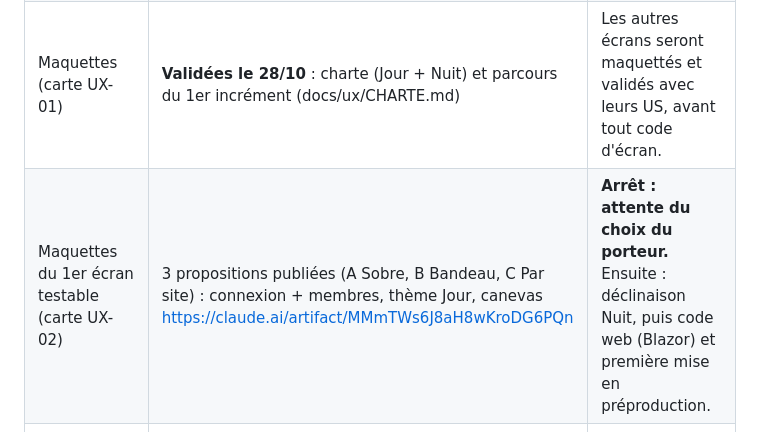
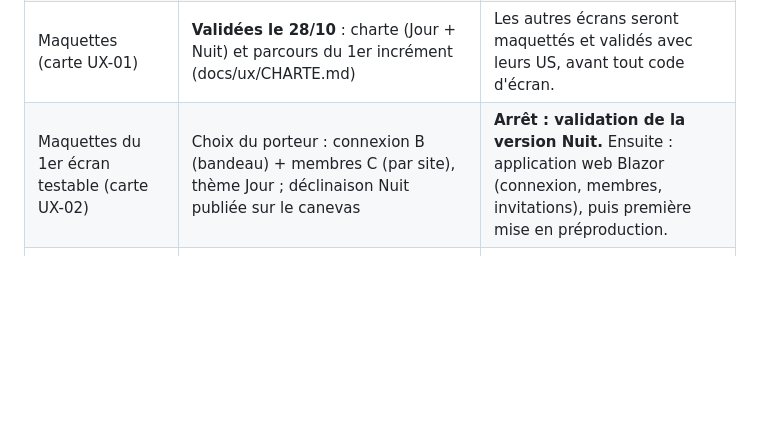
Before and after one commit to princemzb/gestionSite, a Markdown page: docs/pilotage/ETAT.md, the part around the change. Drawn GitHub-style; blank space fills up the shorter version.

```diff
--- a/docs/pilotage/ETAT.md
+++ b/docs/pilotage/ETAT.md
@@ -23,7 +23,7 @@ Porte OK ; 838 lignes ; couverture globale 77,9 % (C# 100 %, scripts Python 76 %
 | PREP-03 / PREP-04 préparation POC-01 et POC-02 | Protocoles proposés : docs/poc/PREP-03-protocole-localisation.md, docs/poc/PREP-04-cas-ia.md ; en Recette (validation du porteur) | Porteur : site et dates d'essai, relecture des 30 cas par le terrain, fournisseur et budget IA, politique d'images. Puis PREP-07 / PREP-08. |
 | S05-02 Docker local (PostgreSQL, SeaweedFS S3) | Fusionné (PR #14) : `server/compose.yaml`, `/health/ready` | Livré (environnement local utilisable). |
 | Maquettes (carte UX-01) | **Validées le 28/10** : charte (Jour + Nuit) et parcours du 1er incrément (docs/ux/CHARTE.md) | Les autres écrans seront maquettés et validés avec leurs US, avant tout code d'écran. |
-| Maquettes du 1er écran testable (carte UX-02) | 3 propositions publiées (A Sobre, B Bandeau, C Par site) : connexion + membres, thème Jour, canevas https://claude.ai/artifact/MMmTWs6J8aH8wKroDG6PQn | **Arrêt : attente du choix du porteur.** Ensuite : déclinaison Nuit, puis code web (Blazor) et première mise en préproduction. |
+| Maquettes du 1er écran testable (carte UX-02) | Choix du porteur : connexion B (bandeau) + membres C (par site), thème Jour ; déclinaison Nuit publiée sur le canevas | **Arrêt : validation de la version Nuit.** Ensuite : application web Blazor (connexion, membres, invitations), puis première mise en préproduction. |
 | S05-03 Projet Flutter | Livré : APK installé et lancé sur la Lenovo Tab M11 le 27/10 | — |
 | S05-05 Guide d'installation | Livré (PR #16) | — |
 | S05-01 | Prêt à livrer | Livré au premier déploiement préprod. |
```
Also changed, not shown: docs/ux/CHARTE.md (+1 -0 lines).
